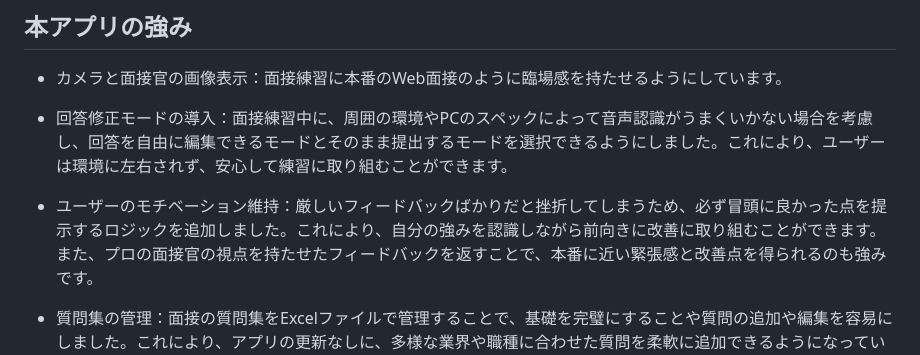
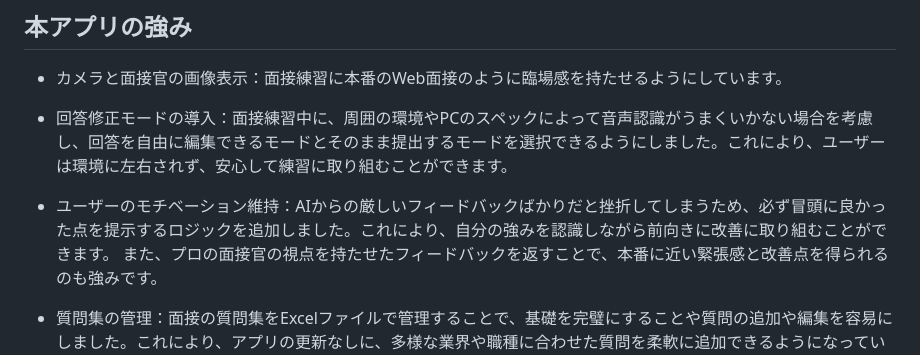
Before and after one commit to harut-11/AImensetutaisaku, a Markdown page: README.md, the part around the change. Drawn GitHub-style.

Commit message:
README.md を更新

```diff
--- a/README.md
+++ b/README.md
@@ -186,7 +186,7 @@ npm -v
 
 - 回答修正モードの導入：面接練習中に、周囲の環境やPCのスペックによって音声認識がうまくいかない場合を考慮し、回答を自由に編集できるモードとそのまま提出するモードを選択できるようにしました。これにより、ユーザーは環境に左右されず、安心して練習に取り組むことができます。
 
-- ユーザーのモチベーション維持：厳しいフィードバックばかりだと挫折してしまうため、必ず冒頭に良かった点を提示するロジックを追加しました。これにより、自分の強みを認識しながら前向きに改善に取り組むことができます。
+- ユーザーのモチベーション維持：AIからの厳しいフィードバックばかりだと挫折してしまうため、必ず冒頭に良かった点を提示するロジックを追加しました。これにより、自分の強みを認識しながら前向きに改善に取り組むことができます。
 また、プロの面接官の視点を持たせたフィードバックを返すことで、本番に近い緊張感と改善点を得られるのも強みです。
 
 - 質問集の管理：面接の質問集をExcelファイルで管理することで、基礎を完璧にすることや質問の追加や編集を容易にしました。これにより、アプリの更新なしに、多様な業界や職種に合わせた質問を柔軟に追加できるようになっています。
```
